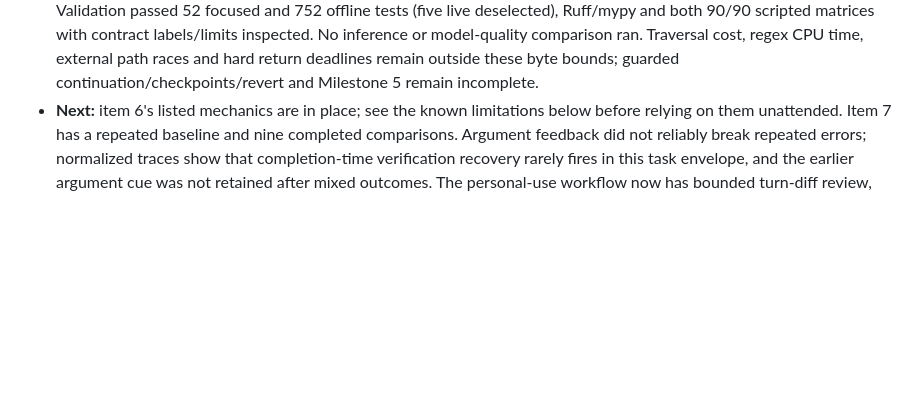
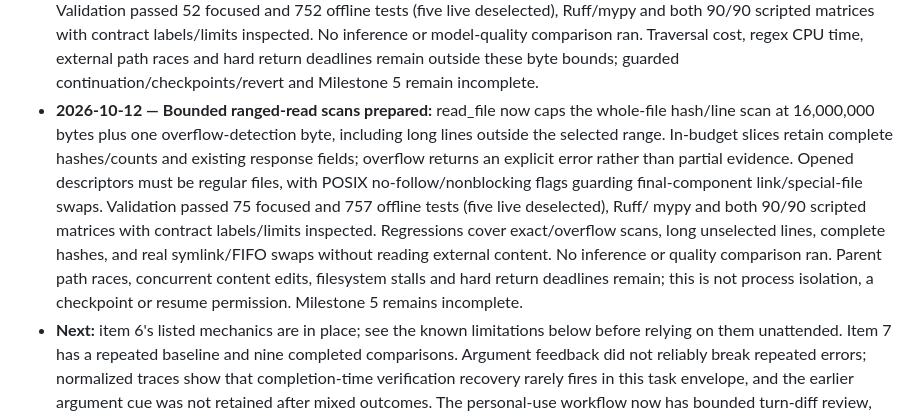
Before and after one commit to jorj-pineda/agent-harness, a Markdown page: roadmap.md, the part around the change. Rendered like a GitHub page; blank space fills up the shorter version.

```diff
--- a/roadmap.md
+++ b/roadmap.md
@@ -610,6 +610,19 @@ The harness does not need to make every model good at every task. It needs to id
   No inference or model-quality comparison ran. Traversal cost, regex CPU time,
   external path races and hard return deadlines remain outside these byte bounds;
   guarded continuation/checkpoints/revert and Milestone 5 remain incomplete.
+- **2026-10-12 — Bounded ranged-read scans prepared:** read_file now caps the
+  whole-file hash/line scan at 16,000,000 bytes plus one overflow-detection byte,
+  including long lines outside the selected range. In-budget slices retain complete
+  hashes/counts and existing response fields; overflow returns an explicit error
+  rather than partial evidence. Opened descriptors must be regular files, with
+  POSIX no-follow/nonblocking flags guarding final-component link/special-file swaps.
+  Validation passed 75 focused and 757 offline tests (five live deselected), Ruff/
+  mypy and both 90/90 scripted matrices with contract labels/limits inspected.
+  Regressions cover exact/overflow scans, long unselected lines, complete hashes,
+  and real symlink/FIFO swaps without reading external content. No inference or
+  quality comparison ran. Parent path races, concurrent content edits, filesystem
+  stalls and hard return deadlines remain; this is not process isolation, a
+  checkpoint or resume permission. Milestone 5 remains incomplete.
 - **Next:** item 6's listed mechanics are in place; see the known limitations
   below before relying on them unattended. Item 7 has a repeated baseline and
   nine completed comparisons. Argument feedback did not reliably break repeated
```
Also changed, not shown: README.md (+6 -1 lines).
